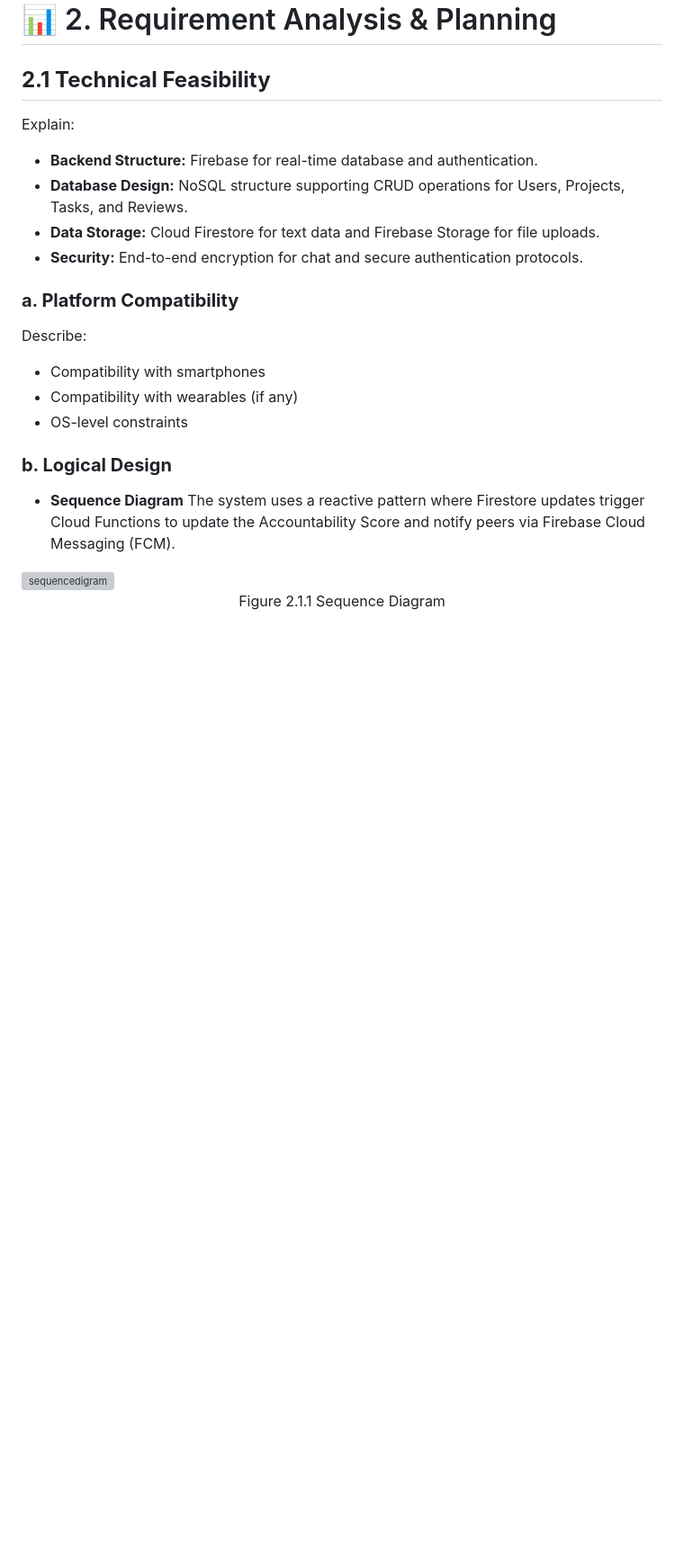
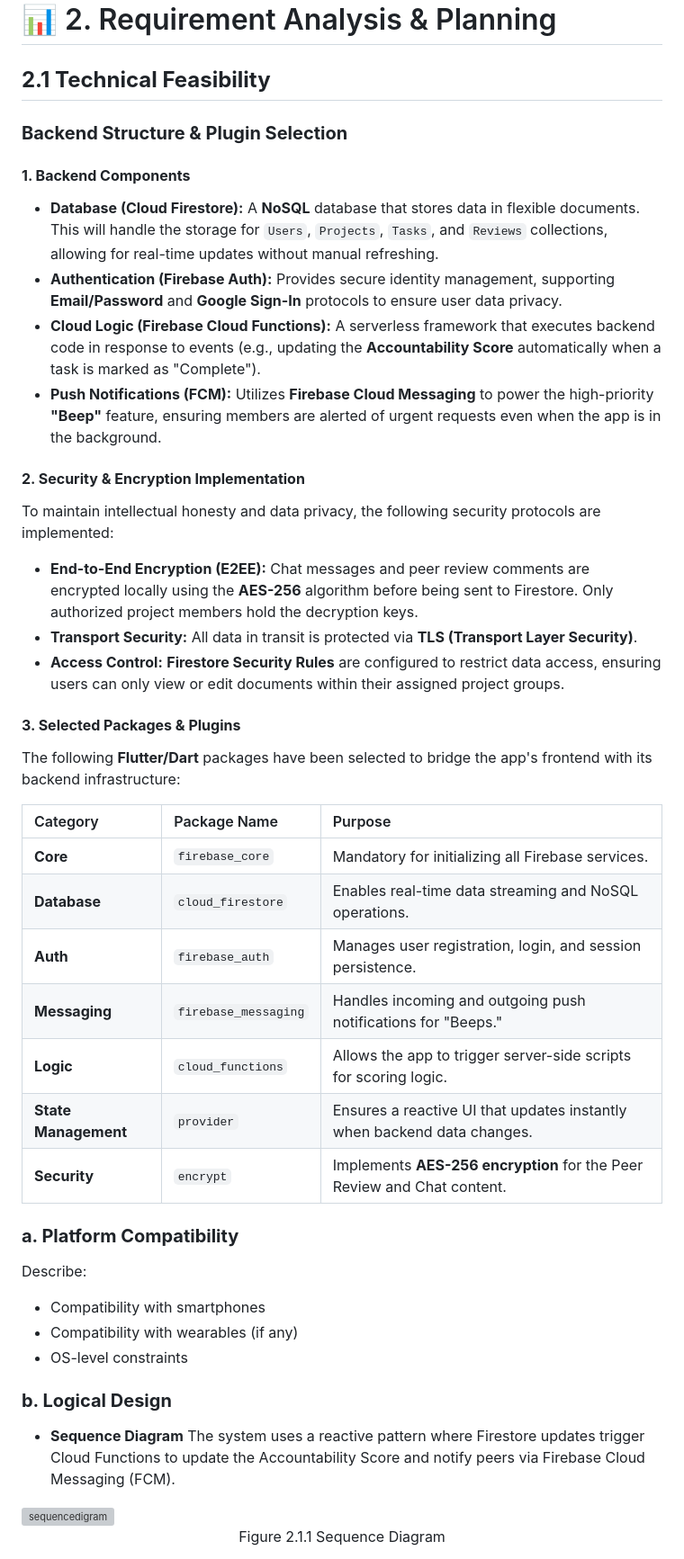
Before and after one commit to Zefeyr/Group-Project-Monitoring-Mobile-App, a Markdown page: README.md, the part around the change. Shown at 90% size. Rendered like a GitHub page; blank space fills up the shorter version; grey boxes are pictures that could not be loaded.

Commit message:
Enhance README with backend and security details
Expanded the technical feasibility section to include detailed backend structure, security protocols, and selected packages for the project.

```diff
--- a/README.md
+++ b/README.md
@@ -93,11 +93,32 @@ Describe clearly:
 # 📊 2. Requirement Analysis & Planning
 
 ## **2.1 Technical Feasibility**
-Explain:
-* **Backend Structure:** Firebase for real-time database and authentication.
-* **Database Design:** NoSQL structure supporting CRUD operations for Users, Projects, Tasks, and Reviews.
-* **Data Storage:** Cloud Firestore for text data and Firebase Storage for file uploads.
-* **Security:** End-to-end encryption for chat and secure authentication protocols.
+
+### **Backend Structure & Plugin Selection**
+#### **1. Backend Components**
+* **Database (Cloud Firestore):** A **NoSQL** database that stores data in flexible documents. This will handle the storage for `Users`, `Projects`, `Tasks`, and `Reviews` collections, allowing for real-time updates without manual refreshing.
+* **Authentication (Firebase Auth):** Provides secure identity management, supporting **Email/Password** and **Google Sign-In** protocols to ensure user data privacy.
+* **Cloud Logic (Firebase Cloud Functions):** A serverless framework that executes backend code in response to events (e.g., updating the **Accountability Score** automatically when a task is marked as "Complete").
+* **Push Notifications (FCM):** Utilizes **Firebase Cloud Messaging** to power the high-priority **"Beep"** feature, ensuring members are alerted of urgent requests even when the app is in the background.
+
+#### **2. Security & Encryption Implementation**
+To maintain intellectual honesty and data privacy, the following security protocols are implemented:
+* **End-to-End Encryption (E2EE):** Chat messages and peer review comments are encrypted locally using the **AES-256** algorithm before being sent to Firestore. Only authorized project members hold the decryption keys.
+* **Transport Security:** All data in transit is protected via **TLS (Transport Layer Security)**.
+* **Access Control:** **Firestore Security Rules** are configured to restrict data access, ensuring users can only view or edit documents within their assigned project groups.
+
+#### **3. Selected Packages & Plugins**
+The following **Flutter/Dart** packages have been selected to bridge the app's frontend with its backend infrastructure:
+
+| Category | Package Name | Purpose |
+| :--- | :--- | :--- |
+| **Core** | `firebase_core` | Mandatory for initializing all Firebase services. |
+| **Database** | `cloud_firestore` | Enables real-time data streaming and NoSQL operations. |
+| **Auth** | `firebase_auth` | Manages user registration, login, and session persistence. |
+| **Messaging** | `firebase_messaging` | Handles incoming and outgoing push notifications for "Beeps." |
+| **Logic** | `cloud_functions` | Allows the app to trigger server-side scripts for scoring logic. |
+| **State Management** | `provider` | Ensures a reactive UI that updates instantly when backend data changes. |
+| **Security** | `encrypt` | Implements **AES-256 encryption** for the Peer Review and Chat content. |
 
 ### **a. Platform Compatibility**
 Describe:
```
